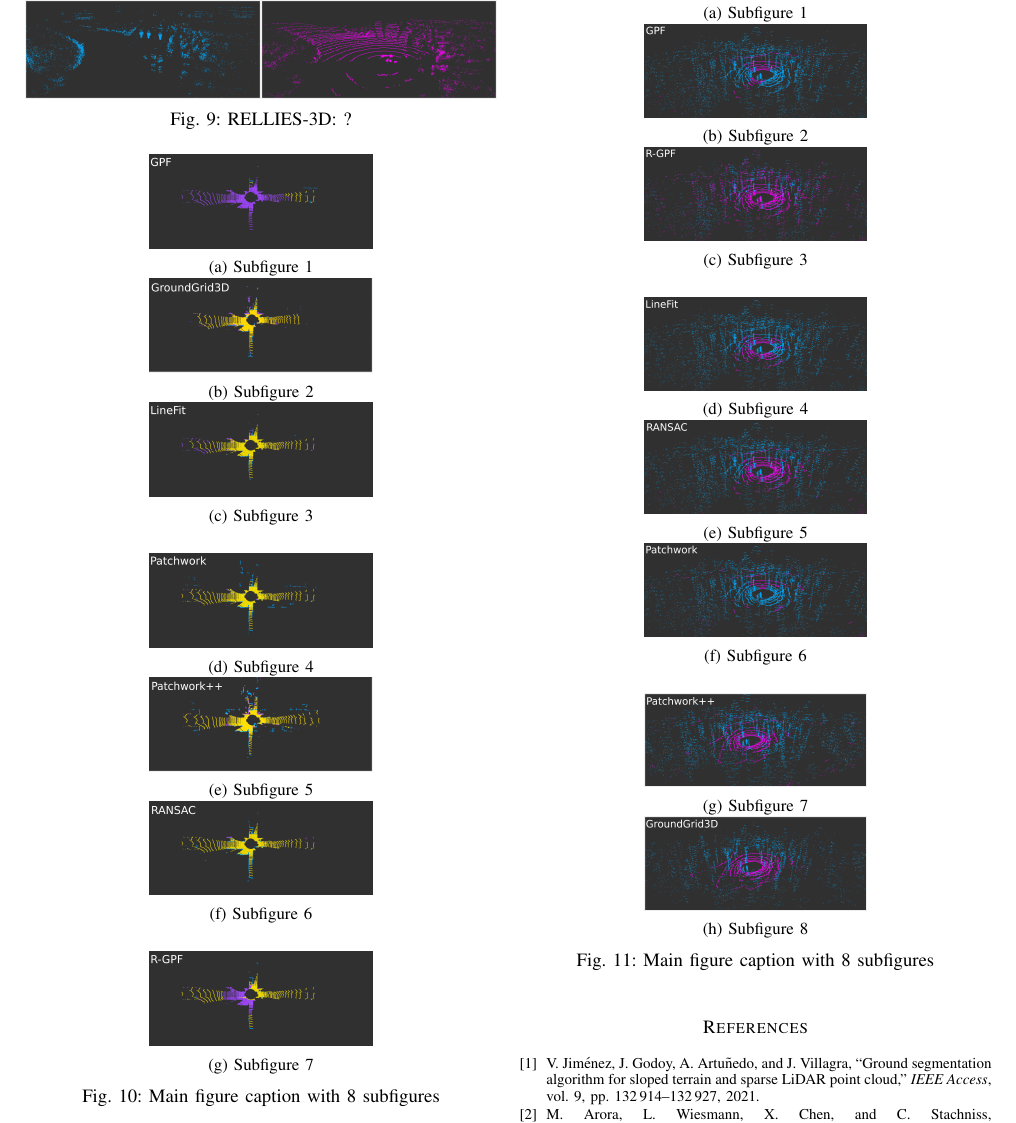
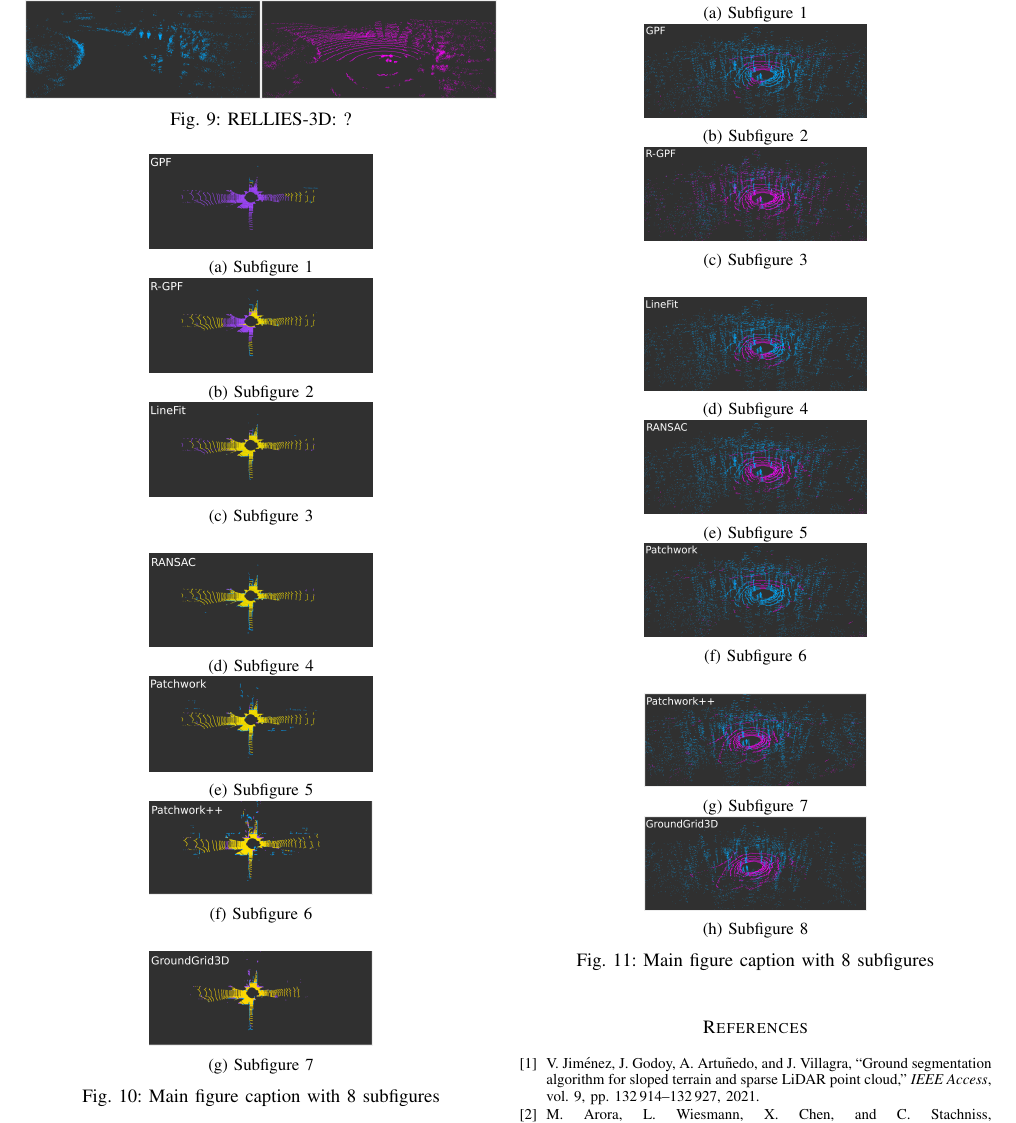
Before and after one commit to dfki-ric/ground_segmentation_ros2, a LaTeX paper (paper.tex): part of page 9 of 10, cut so that both start at the same text. Compiled offline with pdfLaTeX; a missing font is replaced by an installed copy or a similar font; a LaTeX package or settings file that is missing is left out.

Commit message:
Rename figures

```diff
--- a/paper.tex
+++ b/paper.tex
@@ -753,21 +753,21 @@ understanding complex 3D structures and diverse landscapes is crucial.
   \centering
   \begin{subfigure}[b]{0.23\textwidth}
     \centering
-    \includegraphics[width=\textwidth]{figures/00_499/gpf_00.png}
+    \includegraphics[width=\textwidth]{figures/00_499/gpf.png}
     \caption{Subfigure 1}
     \label{fig:sub1}
   \end{subfigure}
   \hspace{0.02\textwidth}
   \begin{subfigure}[b]{0.23\textwidth}
     \centering
-    \includegraphics[width=\textwidth]{figures/00_499/groundgrid_00.png}
+    \includegraphics[width=\textwidth]{figures/00_499/rgpf.png}
     \caption{Subfigure 2}
     \label{fig:sub2}
   \end{subfigure}
   \hspace{0.02\textwidth}
   \begin{subfigure}[b]{0.23\textwidth}
     \centering
-    \includegraphics[width=\textwidth]{figures/00_499/linefit_00.png}
+    \includegraphics[width=\textwidth]{figures/00_499/linefit.png}
     \caption{Subfigure 3}
     \label{fig:sub3}
   \end{subfigure}
@@ -776,21 +776,21 @@ understanding complex 3D structures and diverse landscapes is crucial.
 
   \begin{subfigure}[b]{0.23\textwidth}
     \centering
-    \includegraphics[width=\textwidth]{figures/00_499/patchwork_00.png}
+    \includegraphics[width=\textwidth]{figures/00_499/ransac.png}
     \caption{Subfigure 4}
     \label{fig:sub4}
   \end{subfigure}
   \hspace{0.02\textwidth}
   \begin{subfigure}[b]{0.23\textwidth}
     \centering
-    \includegraphics[width=\textwidth]{figures/00_499/patchworkpp_00.png}
+    \includegraphics[width=\textwidth]{figures/00_499/patchwork.png}
     \caption{Subfigure 5}
     \label{fig:sub5}
   \end{subfigure}
   \hspace{0.02\textwidth}
   \begin{subfigure}[b]{0.23\textwidth}
     \centering
-    \includegraphics[width=\textwidth]{figures/00_499/ransac_00.png}
+    \includegraphics[width=\textwidth]{figures/00_499/patchworkpp.png}
     \caption{Subfigure 6}
     \label{fig:sub6}
   \end{subfigure}
@@ -799,7 +799,7 @@ understanding complex 3D structures and diverse landscapes is crucial.
 
   \begin{subfigure}[b]{0.23\textwidth}
     \centering
-    \includegraphics[width=\textwidth]{figures/00_499/rgpf_00.png}
+    \includegraphics[width=\textwidth]{figures/00_499/groundgrid3d.png}
     \caption{Subfigure 7}
     \label{fig:sub7}
   \end{subfigure}
```
Also changed, not shown: figures/00_499/gpf.png (renamed from figures/00_499/gpf_00.png), figures/00_499/groundgrid3d.png (renamed from figures/00_499/groundgrid_00.png), figures/00_499/linefit.png (renamed from figures/00_499/linefit_00.png), figures/00_499/patchwork.png (renamed from figures/00_499/patchwork_00.png), figures/00_499/patchworkpp.png (renamed from figures/00_499/patchworkpp_00.png), figures/00_499/ransac.png (renamed from figures/00_499/ransac_00.png), figures/00_499/rgpf.png (renamed from figures/00_499/rgpf_00.png).
